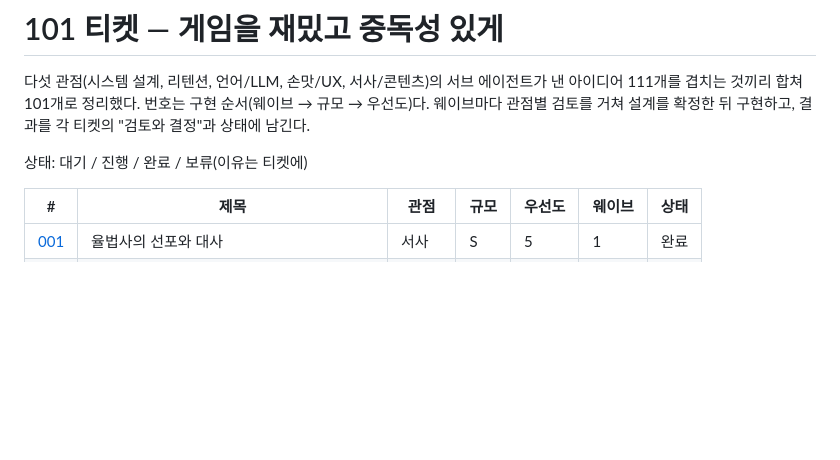
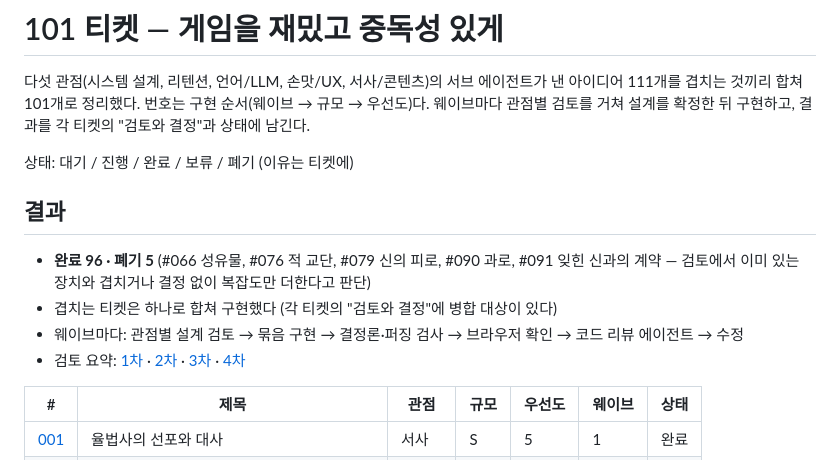
Before and after one commit to wisebear-KOR/GSG_Project, a Markdown page: docs/tickets/README.md, the part around the change. Drawn GitHub-style; blank space fills up the shorter version.

Commit message:
Tickets: final tally (96 done, 5 dropped)
Co-Authored-By: Claude Opus 5.5 <noreply@anthropic.com>

```diff
--- a/docs/tickets/README.md
+++ b/docs/tickets/README.md
@@ -3,7 +3,13 @@
 다섯 관점(시스템 설계, 리텐션, 언어/LLM, 손맛/UX, 서사/콘텐츠)의 서브 에이전트가 낸 아이디어 111개를 겹치는 것끼리 합쳐 101개로 정리했다.
 번호는 구현 순서(웨이브 → 규모 → 우선도)다. 웨이브마다 관점별 검토를 거쳐 설계를 확정한 뒤 구현하고, 결과를 각 티켓의 "검토와 결정"과 상태에 남긴다.
 
-상태: 대기 / 진행 / 완료 / 보류(이유는 티켓에)
+상태: 대기 / 진행 / 완료 / 보류 / 폐기 (이유는 티켓에)
+
+## 결과
+- **완료 96 · 폐기 5** (#066 성유물, #076 적 교단, #079 신의 피로, #090 과로, #091 잊힌 신과의 계약 — 검토에서 이미 있는 장치와 겹치거나 결정 없이 복잡도만 더한다고 판단)
+- 겹치는 티켓은 하나로 합쳐 구현했다 (각 티켓의 "검토와 결정"에 병합 대상이 있다)
+- 웨이브마다: 관점별 설계 검토 → 묶음 구현 → 결정론·퍼징 검사 → 브라우저 확인 → 코드 리뷰 에이전트 → 수정
+- 검토 요약: [1차](WAVE1-REVIEW.md) · [2차](WAVE2-REVIEW.md) · [3차](WAVE3-REVIEW.md) · [4차](WAVE4-REVIEW.md)
 
 | # | 제목 | 관점 | 규모 | 우선도 | 웨이브 | 상태 |
 |---|---|---|---|---|---|---|
```
